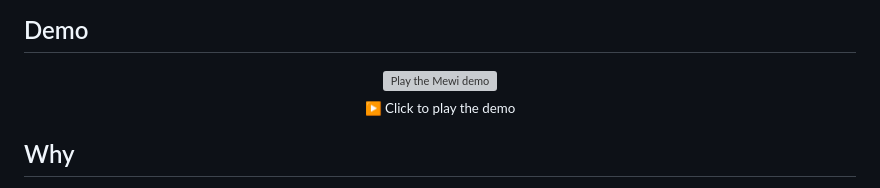
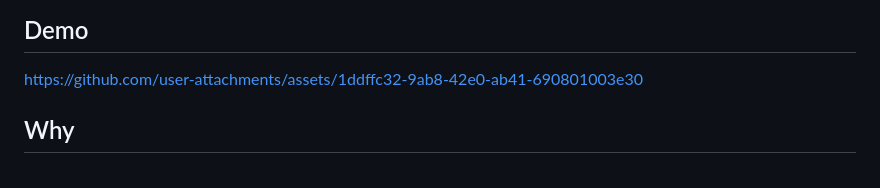
Before and after one commit to MewiLab/mewi, a Markdown page: README.md, the part around the change. GitHub-like rendering; grey boxes are pictures that could not be loaded.

Commit message:
Add video

```diff
--- a/README.md
+++ b/README.md
@@ -10,11 +10,11 @@
 
 ## Demo
 
-<p align="center">
-  <a href="docs/assets/mewi-demo.mp4?raw=1"><img src="docs/assets/mewi-video-thumbnail.png" width="720" alt="Play the Mewi demo"></a>
-  <br>
-  <sub>▶ Click to play the demo</sub>
-</p>
+
+
+https://github.com/user-attachments/assets/1ddffc32-9ab8-42e0-ab41-690801003e30
+
+
 
 ## Why
 
```
